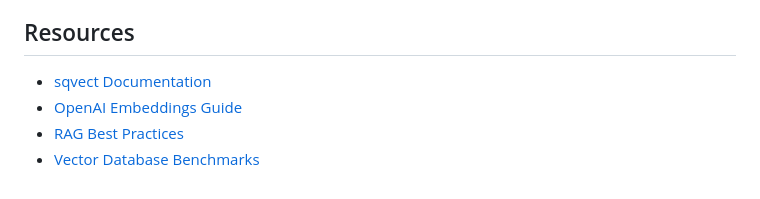
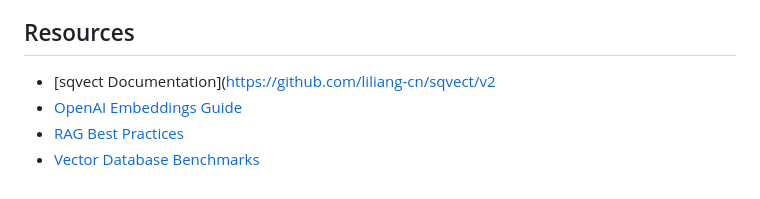
Before and after one commit to liliang-cn/sqvect, a Markdown page: examples/llm_integration/README.md, the part around the change. GitHub-like rendering.

```diff
--- a/examples/llm_integration/README.md
+++ b/examples/llm_integration/README.md
@@ -519,7 +519,7 @@ resp, _ := http.Post("http://localhost:11434/api/embeddings",
 
 ## Resources
 
-- [sqvect Documentation](https://github.com/liliang-cn/sqvect)
+- [sqvect Documentation](https://github.com/liliang-cn/sqvect/v2
 - [OpenAI Embeddings Guide](https://platform.openai.com/docs/guides/embeddings)
 - [RAG Best Practices](https://www.pinecone.io/learn/retrieval-augmented-generation/)
 - [Vector Database Benchmarks](https://ann-benchmarks.com/)
```
Also changed, not shown: README.md (+2 -2 lines), README_CN.md (+5 -5 lines).
